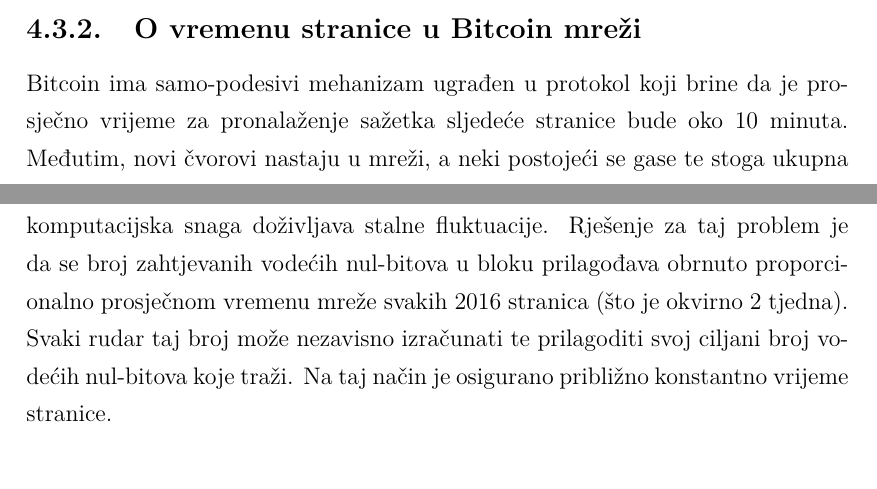
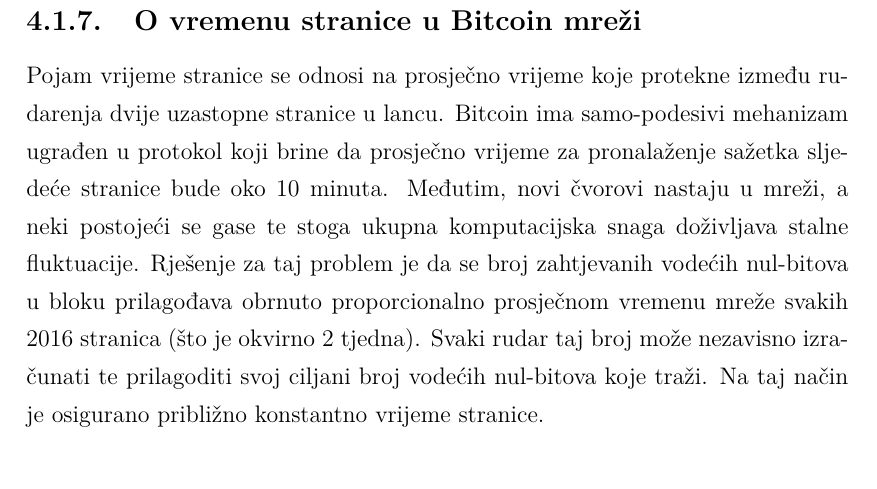
Before and after one commit to macabrus/zavrsni, a LaTeX thesis (docs/zavrsni.tex): two parts of pages 17 and 18 of 29 before the commit and part of page 16 of 29 after it, the two joined at a grey line, cut so that both start at the same text. Compiled offline with pdfLaTeX.

Commit message:
wip docs

```diff
--- a/docs/zavrsni.tex
+++ b/docs/zavrsni.tex
@@ -187,6 +187,9 @@
 	\footnotetext{Forking ili račvanje je trenutak kada se još ne zna pravo stanje mreže zbog dvije stranice nastale u bliskom vremenskom okviru. To se relativno brzo razrješava rudarenjem već sljedeće stranice nakon jedne od njih}
 \end{enumerate}
 
+\subsection{O vremenu stranice u Bitcoin mreži}
+Pojam vrijeme stranice se odnosi na prosječno vrijeme koje protekne između rudarenja dvije uzastopne stranice u lancu. Bitcoin ima samo-podesivi mehanizam ugrađen u protokol koji brine da prosječno vrijeme za pronalaženje sažetka sljedeće stranice bude oko 10 minuta. Međutim, novi čvorovi nastaju u mreži, a neki postojeći se gase te stoga ukupna komputacijska snaga doživljava stalne fluktuacije. Rješenje za taj problem je da se broj zahtjevanih vodećih nul-bitova u bloku prilagođava obrnuto proporcionalno prosječnom vremenu mreže svakih 2016 stranica (što je okvirno 2 tjedna). Svaki rudar taj broj može nezavisno izračunati te prilagoditi svoj ciljani broj vodećih nul-bitova koje traži. Na taj način je osigurano približno konstantno vrijeme stranice.
+
 \section{Ispravnost tvrdnji u lancu stranica}
 Rudari moraju imati bazu podataka o povijesti lanca stranica te asocirane adrese uz javne ključeve za digitalne potpise transakcija\footnotemark. Također moraju pratiti nepotrošene izlaze transakcija. Sam bitcoin ne specificira implementaciju takvih baza podataka, no teži se korištenju što bolje optimizacije (indeksiranja) lanca kako bi rudari ostali kompetitivni s ostatkom mreže. Također postoje i čvorovi koji nude samo uslugu pretraživanja baze ili ogledala (mirroring). Primjerice, najpopularnija implementacija baze podataka za Bitcoin čvor koristi Google-ov LevelDB bazu podataka koja nudi brzi pristup disku u strukturi asocijativnog polja.
 \footnotetext{ Takozvani Full-Node je čvor koji čuva arhivu povijesti cijelog lanca u svrhu validiranja ispravnosti budućih transakcija, čuvanje javnih ključeva drugih korisnika za provjeravanje i izračunavanje }
@@ -203,9 +206,6 @@
 \subsection{Negativne strane dokaza rada}
 U teoretskom napadu\footnotemark od 51\% snage radi se upravo o tome da grupa koordiniranih zlonamjernih čvorova može zamrznuti ostale rudare od natjecanja za sljedeću stranicu. Kada bi se našla takva hipotetska organizacija, ništa ju ne bi moglo zaustaviti i ne postoji pravi način da se mreža zaštiti od takvog napada. Oni bi mogli generirati prazne stranice (što je potpuno legalno) te ih periodički propuštati ostatku mreže kako bi odustali od svojeg uzaludnog rada. Sav rad poštenih čvorova u mreži bio bi uzaludan i stranice bi bile važeće i prazne. Ovaj se napad najčešće zanemaruje zbog neizglednosti da će jedna organizacija ikad imati procesorsku većinu. Međutim, statistike pokazuju drugačije - distribucija računalne snage između koordiniranih rudarskih bazena je vrlo segregirana i postoji stvarna prijetnja od ovakvog napada. Mreža nije toliko decentralizirana koliko je bilo planirano.
 \footnotetext{51\% Attack...}
-
-\subsection{O vremenu stranice u Bitcoin mreži}
-Bitcoin ima samo-podesivi mehanizam ugrađen u protokol koji brine da je prosječno vrijeme za pronalaženje sažetka sljedeće stranice bude oko 10 minuta. Međutim, novi čvorovi nastaju u mreži, a neki postojeći se gase te stoga ukupna komputacijska snaga doživljava stalne fluktuacije. Rješenje za taj problem je da se broj zahtjevanih vodećih nul-bitova u bloku prilagođava obrnuto proporcionalno prosječnom vremenu mreže svakih 2016 stranica (što je okvirno 2 tjedna). Svaki rudar taj broj može nezavisno izračunati te prilagoditi svoj ciljani broj vodećih nul-bitova koje traži. Na taj način je osigurano približno konstantno vrijeme stranice.
 
 \section{Dokaz uloga}
 Zbog neekonomičnosti mehanizma dokaza rada, koji izaziva veliko opterećenje računalnih sustava a posljedično i troši veliku količinu električne energije, javile su se nove metode postizanja suglasja u mrežama bez dokaza rada. Dokaz uloga\footnotemark \footnotetext{Proof of Stake...}
```
